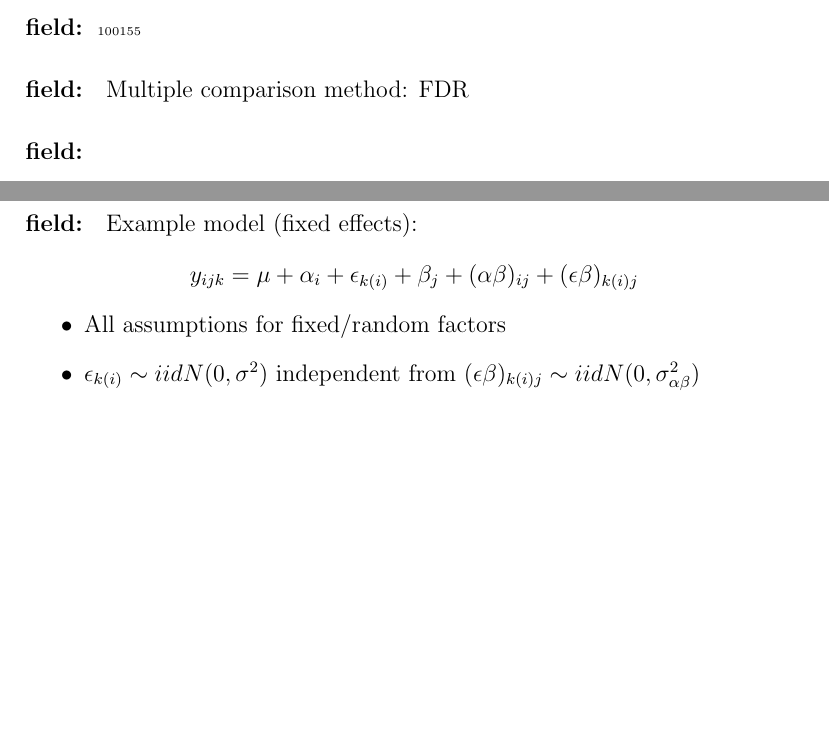
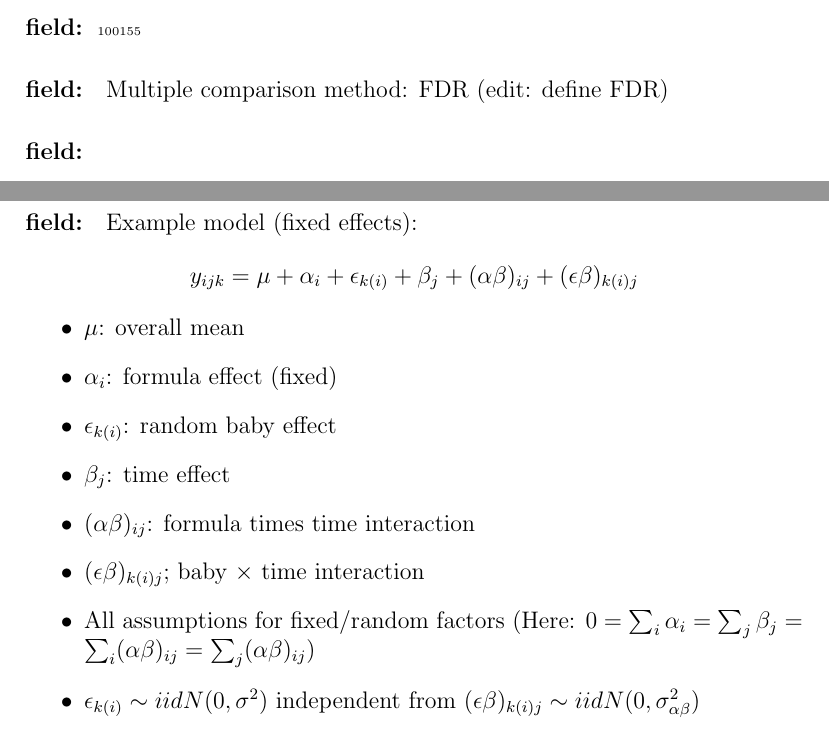
Before and after one commit to empalmer/StatsFlashcards, a LaTeX document (Methods/Methods_flashcards.tex): two parts of pages 74 and 111 of 111 before the commit and two parts of pages 74 and 111 of 112 after it, joined at a grey line, cut so that both start at the same text, the shorter picture padded with empty space. Compiled offline with pdfLaTeX.

Commit message:
edits on cards 100227

```diff
--- a/Methods/Methods_flashcards.tex
+++ b/Methods/Methods_flashcards.tex
@@ -2616,6 +2616,7 @@
  \end{field}
  \begin{field}
   Multiple comparison method: FDR
+  (edit: define FDR)
  \end{field}
  \begin{field}
   \begin{itemize}
@@ -4115,7 +4116,13 @@
       Example model (fixed effects):
       $$y_{ijk} = \mu + \alpha_i + \epsilon_{k(i)} + \beta_j + (\alpha\beta)_{ij} + (\epsilon\beta)_{k(i)j} $$
       \begin{itemize}
-        \item All assumptions for fixed/random factors
+        \item $\mu$: overall mean
+        \item $\alpha_i$: formula effect (fixed)
+        \item $\epsilon_{k(i)}$: random baby effect
+        \item $\beta_j$: time effect
+        \item $(\alpha\beta)_{ij}$: formula times time interaction
+        \item $(\epsilon\beta)_{k(i)j}$; baby $\times$ time interaction
+        \item All assumptions for fixed/random factors (Here: $0 = \sum_i \alpha_i = \sum_j \beta_j = \sum_i (\alpha\beta)_{ij} = \sum_j(\alpha\beta)_{ij}$)
         \item $\epsilon_{k(i)} \sim iid N(0,\sigma^2)$ independent from $(\epsilon\beta)_{k(i)j} \sim iid N(0,\sigma_{\alpha\beta}^2)$
         \item Note assumes constant correlation over time, Correlation matrix R of one EU is 1 on diagonal and $\rho$ everywhere else Correlation matrix overall is blocks of R on diagonal, 0 everywhere else.
       \end{itemize}
```
Also changed, not shown: Methods/Methods_flashcards.pdf.
